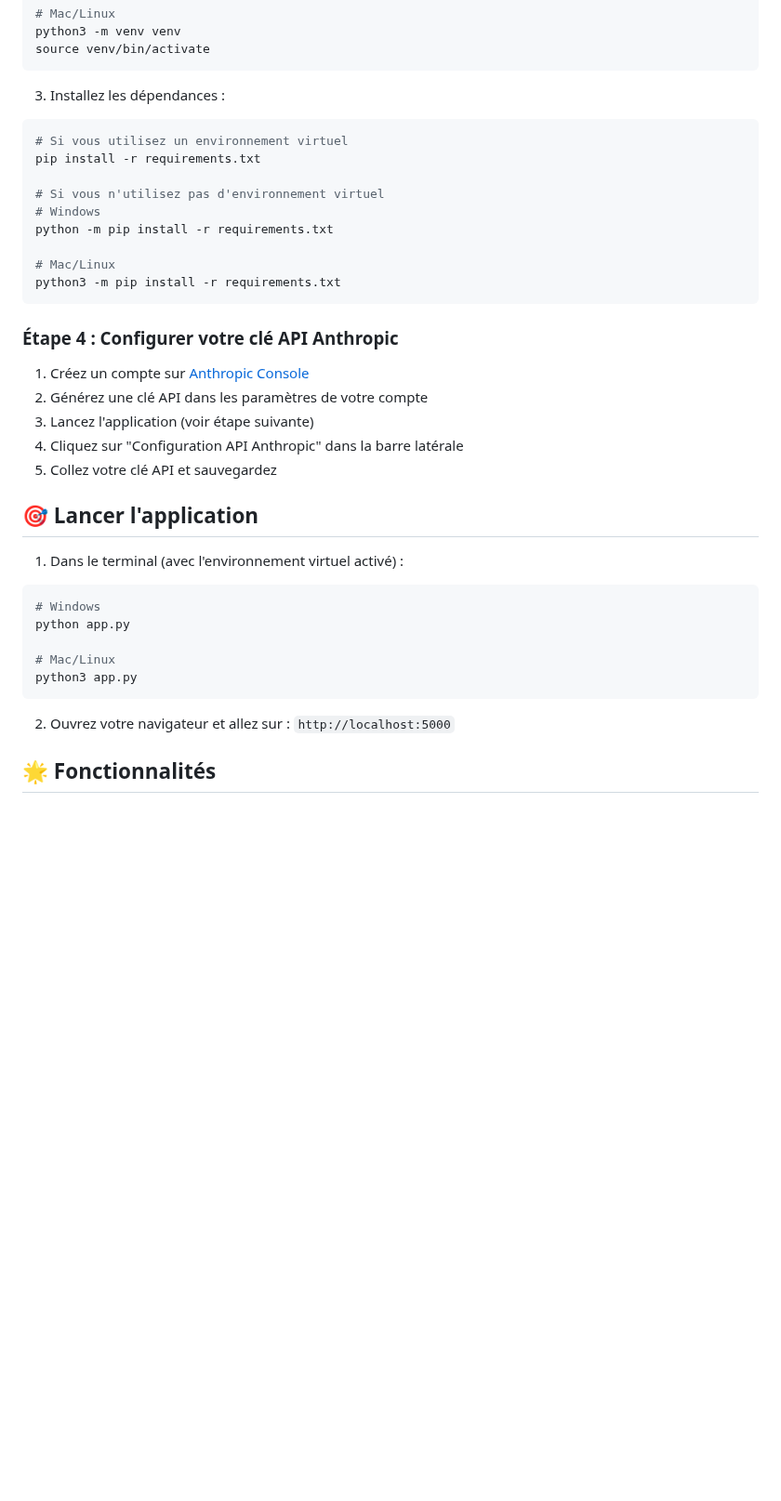
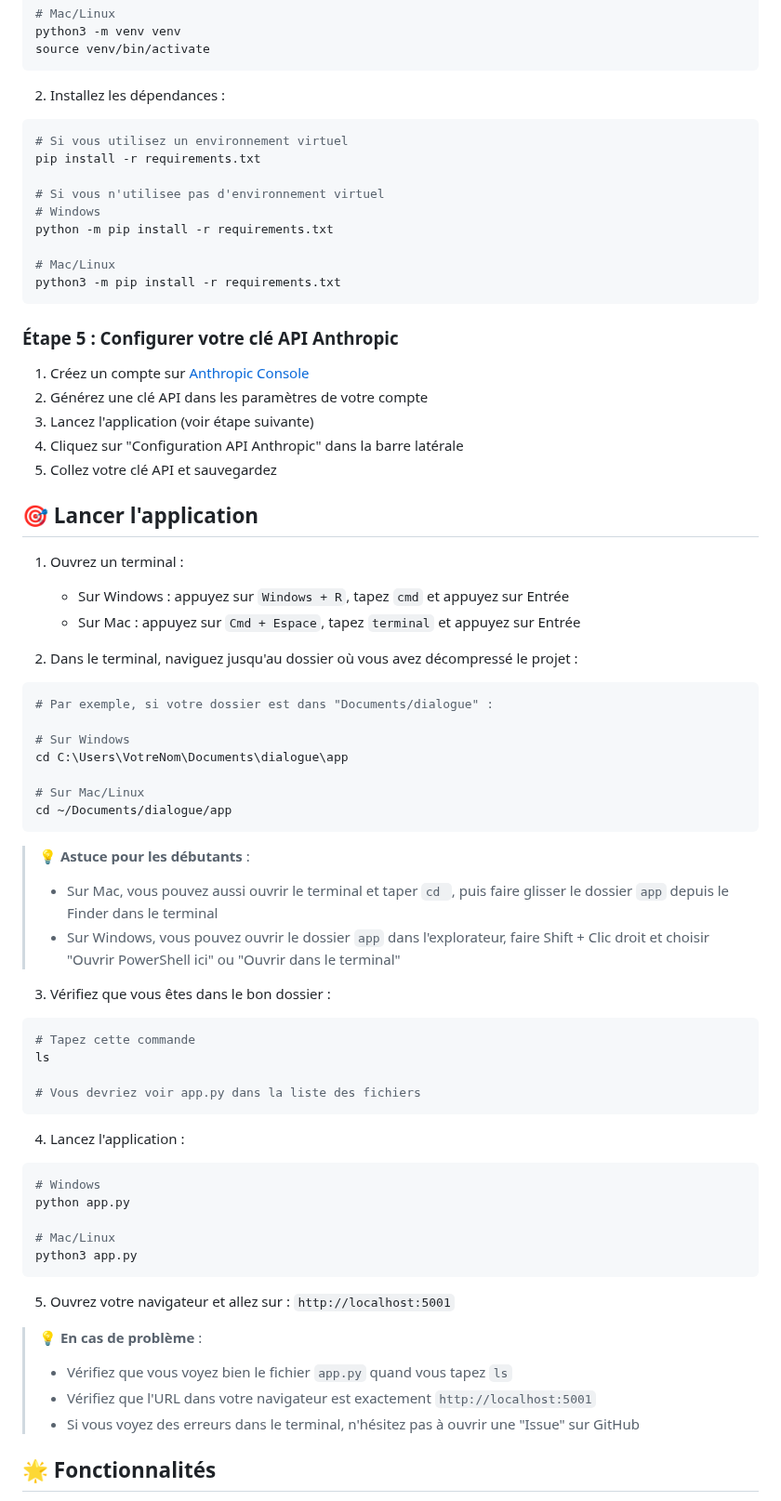
Before and after one commit to benoitraphael/dialogue, a Markdown page: README.md, the part around one of its changes. Shown at 93% size. Rendered like a GitHub page; blank space fills up the shorter version.

````diff
--- a/README.md
+++ b/README.md
@@ -67,12 +126,12 @@ python3 -m venv venv
 source venv/bin/activate
 ```
 
-3. Installez les dépendances :
+2. Installez les dépendances :
 ```bash
 # Si vous utilisez un environnement virtuel
 pip install -r requirements.txt
 
-# Si vous n'utilisez pas d'environnement virtuel
+# Si vous n'utilisee pas d'environnement virtuel
 # Windows
 python -m pip install -r requirements.txt
 
@@ -80,7 +139,7 @@ python -m pip install -r requirements.txt
 python3 -m pip install -r requirements.txt
 ```
 
-### Étape 4 : Configurer votre clé API Anthropic
+### Étape 5 : Configurer votre clé API Anthropic
 
 1. Créez un compte sur [Anthropic Console](https://console.anthropic.com/)
 2. Générez une clé API dans les paramètres de votre compte
@@ -90,7 +149,34 @@ python3 -m pip install -r requirements.txt
 
 ## 🎯 Lancer l'application
 
-1. Dans le terminal (avec l'environnement virtuel activé) :
+1. Ouvrez un terminal :
+   - Sur Windows : appuyez sur `Windows + R`, tapez `cmd` et appuyez sur Entrée
+   - Sur Mac : appuyez sur `Cmd + Espace`, tapez `terminal` et appuyez sur Entrée
+
+2. Dans le terminal, naviguez jusqu'au dossier où vous avez décompressé le projet :
+```bash
+# Par exemple, si votre dossier est dans "Documents/dialogue" :
+
+# Sur Windows
+cd C:\Users\VotreNom\Documents\dialogue\app
+
+# Sur Mac/Linux
+cd ~/Documents/dialogue/app
+```
+
+> 💡 **Astuce pour les débutants** :
+> - Sur Mac, vous pouvez aussi ouvrir le terminal et taper `cd `, puis faire glisser le dossier `app` depuis le Finder dans le terminal
+> - Sur Windows, vous pouvez ouvrir le dossier `app` dans l'explorateur, faire Shift + Clic droit et choisir "Ouvrir PowerShell ici" ou "Ouvrir dans le terminal"
+
+3. Vérifiez que vous êtes dans le bon dossier :
+```bash
+# Tapez cette commande
+ls
+
+# Vous devriez voir app.py dans la liste des fichiers
+```
+
+4. Lancez l'application :
 ```bash
 # Windows
 python app.py
@@ -99,7 +185,12 @@ python app.py
 python3 app.py
 ```
 
-2. Ouvrez votre navigateur et allez sur : `http://localhost:5000`
+5. Ouvrez votre navigateur et allez sur : `http://localhost:5001`
+
+> 💡 **En cas de problème** :
+> - Vérifiez que vous voyez bien le fichier `app.py` quand vous tapez `ls`
+> - Vérifiez que l'URL dans votre navigateur est exactement `http://localhost:5001`
+> - Si vous voyez des erreurs dans le terminal, n'hésitez pas à ouvrir une "Issue" sur GitHub
 
 ## 🌟 Fonctionnalités
 
````
Also changed, not shown: other parts of README.md (+68 -9 lines).
